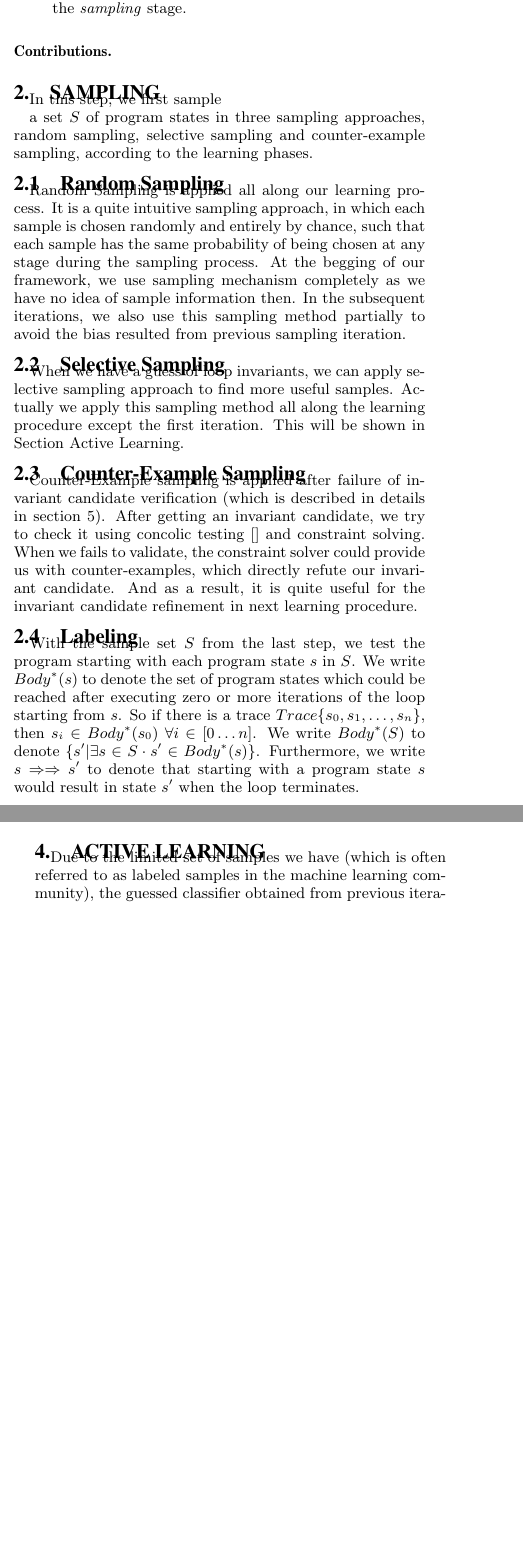
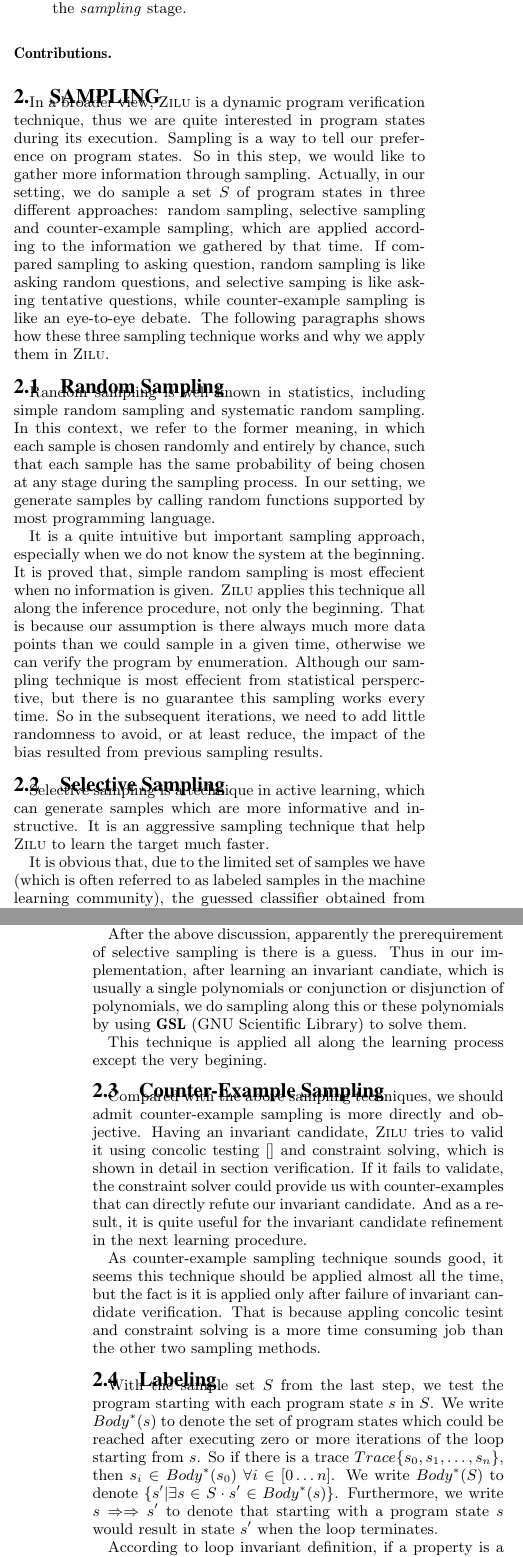
Before and after one commit to IIFrm/Invariant-Generation, a LaTeX paper (paper.tex, which reads classification.tex, sampling.tex): two parts of the columns of pages 2 and 3 of 4 before the commit and two parts of the columns of pages 2 and 3 of 5 after it, joined at a grey line, cut so that both start at the same text, the shorter picture padded with empty space. Compiled offline with pdfLaTeX.

Commit message:
update on sampling

```diff
--- a/classification.tex
+++ b/classification.tex
@@ -28,7 +28,3 @@ a more complicated function $f$ must be adopted.
 For instance, if there is a classifier in the form of conjunctive of multiple half spaces,
 the algorithm presented in~\cite{Sharma2012} can be used to identify such a classifier.
 
-\section{Active Learning}
-Due to the limited set of samples we have (which is often referred to as labeled samples in the machine learning community),
-the guessed classifier obtained from previous iteration might be far from being correct.
-In fact, without labeled samples which are right on the boundary of the `actual' classifier,
--- a/sampling.tex
+++ b/sampling.tex
@@ -4,11 +4,18 @@
 \label{sec:sampling}
 %Before learning procedure, we need to gather some data from program.
 %So
-In this step, we first sample
-
+In a broader view, \textsc{Zilu} is a dynamic program verification technique,
+thus we are quite interested in program states during its execution.
+Sampling is a way to tell our preference on program states.
+So in this step, we would like to gather more information through sampling.
 %, either randomly or using tools based on the idea of concolic testing~\cite{},
-a set $S$ of program states in three sampling approaches, random sampling, selective sampling and counter-example sampling,
-according to the learning phases.
+Actually, in our setting, we do sample a set $S$ of program states in three different approaches:
+random sampling, selective sampling and counter-example sampling,
+which are applied according to the information we gathered by that time.
+If compared sampling to asking question, random sampling is like asking random questions,
+and selective samping is like asking tentative questions,
+while counter-example sampling is like an eye-to-eye debate.
+The following paragraphs shows how these three sampling technique works and why we apply them in $\textsc{Zilu}$.
 
 %In this step, we sample, either randomly or using tools based on the idea of concolic testing~\cite{},
 %a set $T$ of program states and test the program starting with each program state $s$ in $T$.
@@ -34,14 +41,28 @@ according to the learning phases.
 %If we know that a program state $s \in U_T$ is in $Inv$, $Body^*(s) \subseteq Inv$.
 
 \subsection{Random Sampling}
-Random Sampling is applied all along our learning process.
-It is a quite intuitive sampling approach, in which each sample is chosen randomly and entirely by chance,
+Random sampling is well known in statistics, including simple random sampling and systematic random sampling.
+In this context, we refer to the former meaning, in which each sample is chosen randomly and entirely by chance,
 such that each sample has the same probability of being chosen at any stage during the sampling process.
-At the begging of our framework, we use sampling mechanism completely as we have no idea of sample information then.
-In the subsequent iterations, we also use this sampling method partially to avoid the bias resulted from previous sampling iteration.
+In our setting, we generate samples by calling random functions supported by most programming language.
+
+It is a quite intuitive but important sampling approach, especially when we do not know the system at the beginning.
+It is proved that, simple random sampling is most effecient when no information is given.
+$\textsc{Zilu}$ applies this technique all along the inference procedure, not only the beginning.
+That is because our assumption is there always much more data points than we could sample in a given time,
+otherwise we can verify the program by enumeration.
+Although our sampling technique is most effecient from statistical persperctive,
+but there is no guarantee this sampling works every time.
+So in the subsequent iterations, we need to add little randomness to avoid, or at least reduce,
+the impact of the bias resulted from previous sampling results.
 
 
 \subsection{Selective Sampling}
-When we have a guess of loop invariants, we can apply selective sampling approach to find more useful samples.
-Actually we apply this sampling method all along the learning procedure except the first iteration.
-This will be shown in Section Active Learning.
+Selective sampling is a technique in active learning, which can generate samples which are more informative and instructive.
+It is an aggressive sampling technique that help $\textsc{Zilu}$ to learn the target much faster.
+
+%When we have a guess of loop invariants, we can apply selective sampling approach to find more useful samples.
+%Actually we apply this sampling method all along the learning procedure except the first iteration.
+It is obvious that, due to the limited set of samples we have (which is often referred to as labeled samples in the machine learning community),
+the guessed classifier obtained from previous iteration might be far from being correct.
+In fact, without labeled samples which are right on the boundary of the `actual' classifier,
@@ -48,14 +83,33 @@ This will be shown in Section Active Learning.
+with that state to label that feature vector so that the classifier would be improved.
+
+
+%Algorithm~\ref{alg:active} presents details on how active learning is implemented in \textsc{Zilu}.
+%At line 2, we obtain a classifier based on Algorithm~\ref{classify}.
+%We compare the newly obtained classifier with the previous one at line 4, if they are identical, we return the classifier;
+%otherwise we apply selective sampling so that we can generate additional labeled samples for improving the classifier.
+%In particular, at line 5, we apply standard techniques~\cite{DBLP:conf/icml/SchohnC00} to select the most informative sample.
+%Notice that in our setting, the most informative samples are those which are exactly on the lines and
+%therefore can be obtained by solving an equation system.
+%At line 8, we test the program with the newly generated samples so as to label them accordingly.
+After the above discussion, apparently the prerequirement of selective sampling is there is a guess.
+Thus in our implementation, after learning an invariant candiate,
+which is usually a single polynomials or conjunction or disjunction of polynomials,
+we do sampling along this or these polynomials by using \textbf{GSL} (GNU Scientific Library) to solve them.
+
+This technique is applied all along the learning process except the very begining.
 
 
 
 \subsection{Counter-Example Sampling}
-Counter-Example sampling is applied after failure of invariant candidate verification (which is described in details in section 5).
-After getting an invariant candidate, we try to check it using concolic testing~\cite{} and constraint solving.
-When we fails to validate, the constraint solver could provide us with counter-examples,
-which directly refute our invariant candidate.
-And as a result, it is quite useful for the invariant candidate refinement in next learning procedure.
+Compared with the above sampling techniques, we should admit counter-example sampling is more directly and objective.
+Having an invariant candidate, $\textsc{Zilu}$ tries to valid it using concolic testing~\cite{} and constraint solving,
+which is shown in detail in section verification.
+If it fails to validate, the constraint solver could provide us with counter-examples that can directly refute our invariant candidate.
+And as a result, it is quite useful for the invariant candidate refinement in the next learning procedure.
 
-
+As counter-example sampling technique sounds good, it seems this technique should be applied almost all the time,
+but the fact is it is applied only after failure of invariant candidate verification.
+That is because appling concolic tesint and constraint solving is a more time consuming job than the other two sampling methods.
 
 \subsection {Labeling}
 With the sample set $S$ from the last step, we test the program starting with each program state $s$ in $S$.
@@ -64,3 +118,5 @@ So if there is a trace $Trace\{ s_0, s_1, \ldots, s_n\}$, then $s_i \in Body^*(s
 We write $Body^*(S)$ to denote $\{s' | \exists s \in S \cdot s' \in Body^*(s)\}$.
 Furthermore, we write $s \Rightarrow\Rightarrow s'$ to denote that starting with a program state $s$ would result in state $s'$ when the loop terminates.
 
+According to loop invariant definition, if a property is a loop invariant, it should satisfy three things:
+\begin{align}
@@ -95,3 +158,4 @@ We assume $s_n$ satisfies $\neg B$ so it is the state that can jump out the loop
 
 
 
+For a trace $\{s_0, s_1, s_2, ..., s_i, ... , s_n\}$,
```
Also changed, not shown: verification.tex (+2 -2 lines), classification.tex (32 more changed lines), sampling.tex (74 more changed lines), 2 other files.
